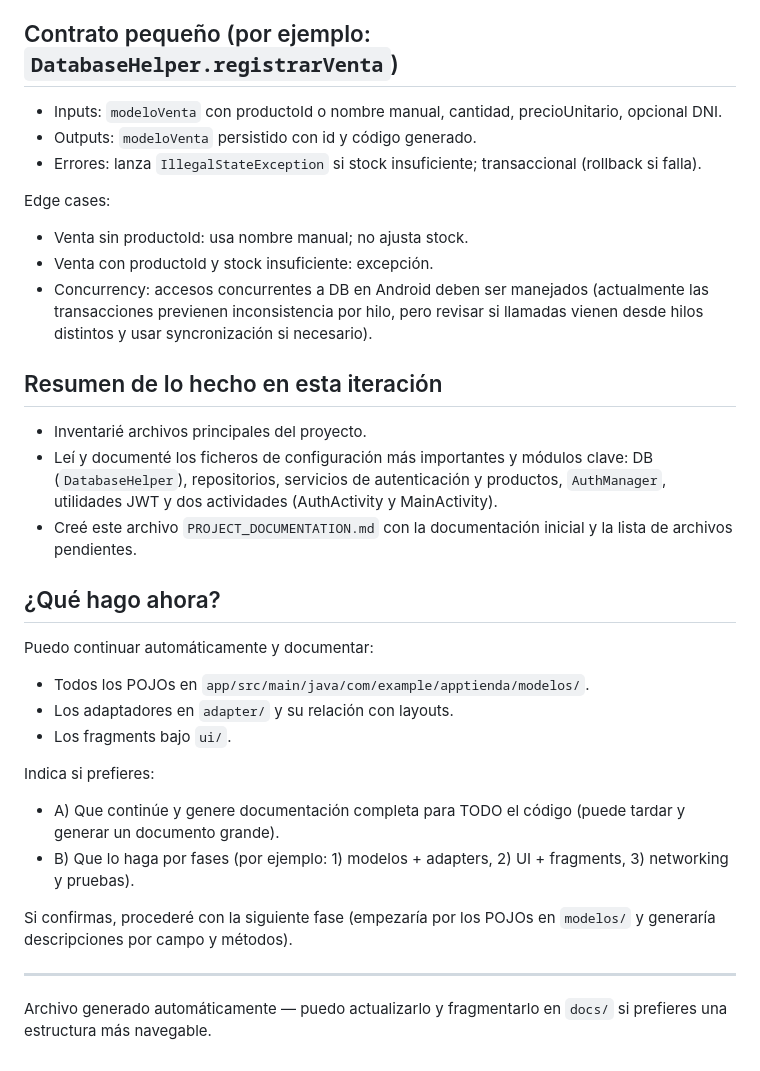
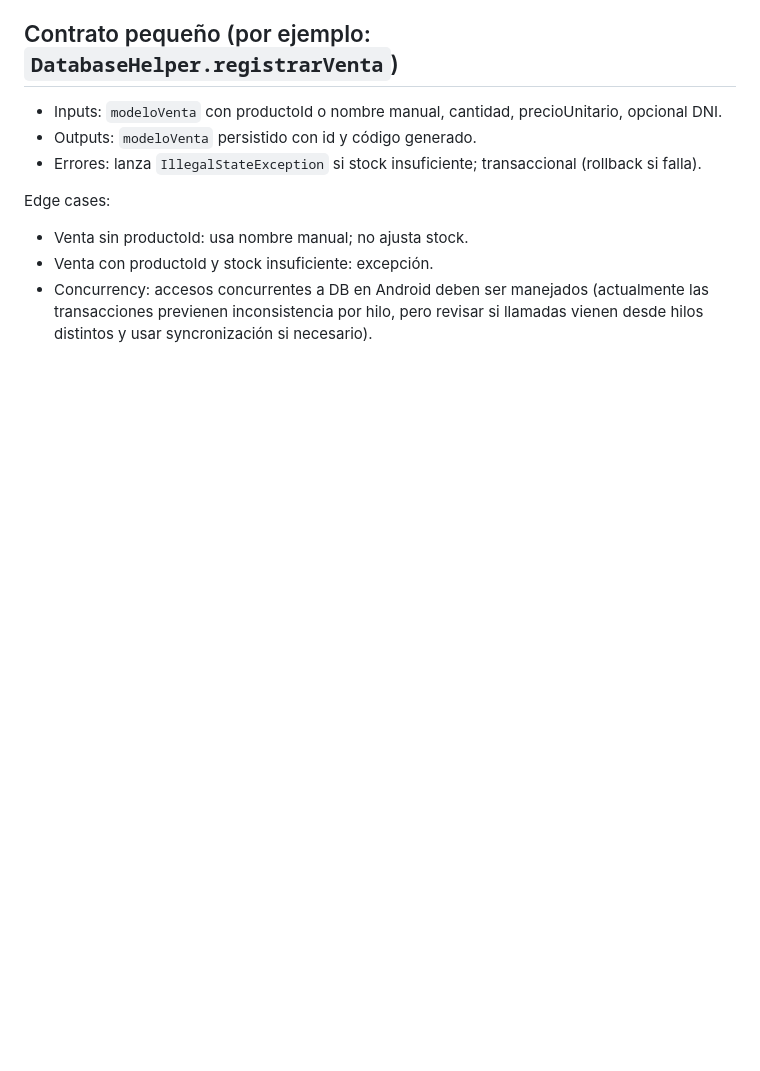
Before and after one commit to XJosxx/Grupo7-ProcesosDeSoftware, a Markdown page: PROJECT_DOCUMENTATION.md, the part around the change. Rendered like a GitHub page; blank space fills up the shorter version.

```diff
--- a/PROJECT_DOCUMENTATION.md
+++ b/PROJECT_DOCUMENTATION.md
@@ -319,29 +319,3 @@ Edge cases:
 - Venta sin productoId: usa nombre manual; no ajusta stock.
 - Venta con productoId y stock insuficiente: excepción.
 - Concurrency: accesos concurrentes a DB en Android deben ser manejados (actualmente las transacciones previenen inconsistencia por hilo, pero revisar si llamadas vienen desde hilos distintos y usar syncronización si necesario).
-
-
-## Resumen de lo hecho en esta iteración
-
-- Inventarié archivos principales del proyecto.
-- Leí y documenté los ficheros de configuración más importantes y módulos clave: DB (`DatabaseHelper`), repositorios, servicios de autenticación y productos, `AuthManager`, utilidades JWT y dos actividades (AuthActivity y MainActivity).
-- Creé este archivo `PROJECT_DOCUMENTATION.md` con la documentación inicial y la lista de archivos pendientes.
-
-
-## ¿Qué hago ahora?
-
-Puedo continuar automáticamente y documentar:
-- Todos los POJOs en `app/src/main/java/com/example/apptienda/modelos/`.
-- Los adaptadores en `adapter/` y su relación con layouts.
-- Los fragments bajo `ui/`.
-
-Indica si prefieres:
-- A) Que continúe y genere documentación completa para TODO el código (puede tardar y generar un documento grande).
-- B) Que lo haga por fases (por ejemplo: 1) modelos + adapters, 2) UI + fragments, 3) networking y pruebas).
-
-Si confirmas, procederé con la siguiente fase (empezaría por los POJOs en `modelos/` y generaría descripciones por campo y métodos).
-
-
----
-
-Archivo generado automáticamente — puedo actualizarlo y fragmentarlo en `docs/` si prefieres una estructura más navegable.
```
